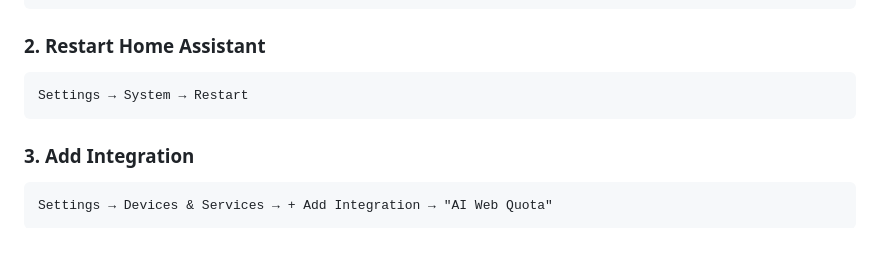
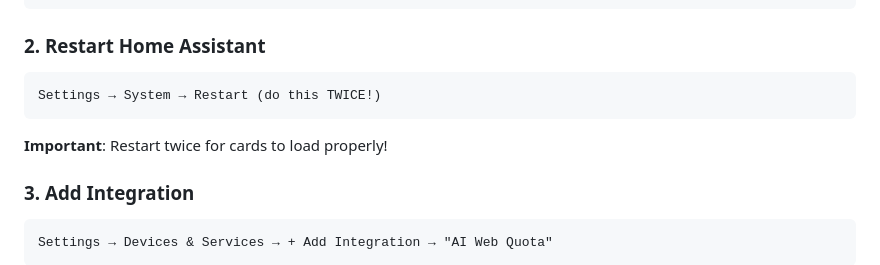
Before and after one commit to WolfzHouse/AI-Quota-Card, a Markdown page: README.md, the part around the change. GitHub-like rendering; blank space fills up the shorter version.

````diff
--- a/README.md
+++ b/README.md
@@ -22,8 +22,9 @@ cp -r custom_components/ai_quota /config/custom_components/
 
 ### 2. Restart Home Assistant
 ```
-Settings → System → Restart
+Settings → System → Restart (do this TWICE!)
 ```
+**Important**: Restart twice for cards to load properly!
 
 ### 3. Add Integration
 ```
````
Also changed, not shown: EASY_INSTALL.md (+8 -1 lines).
